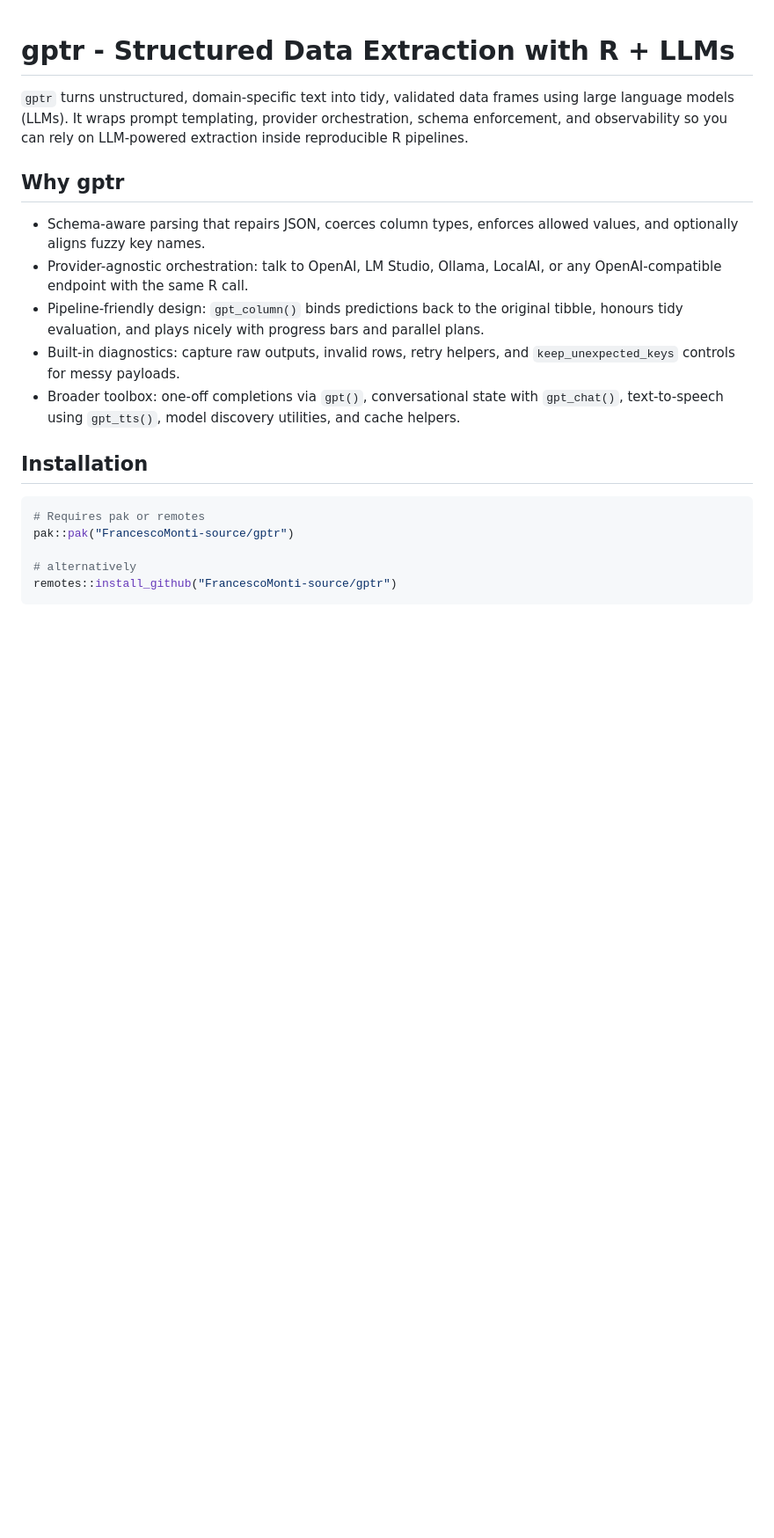
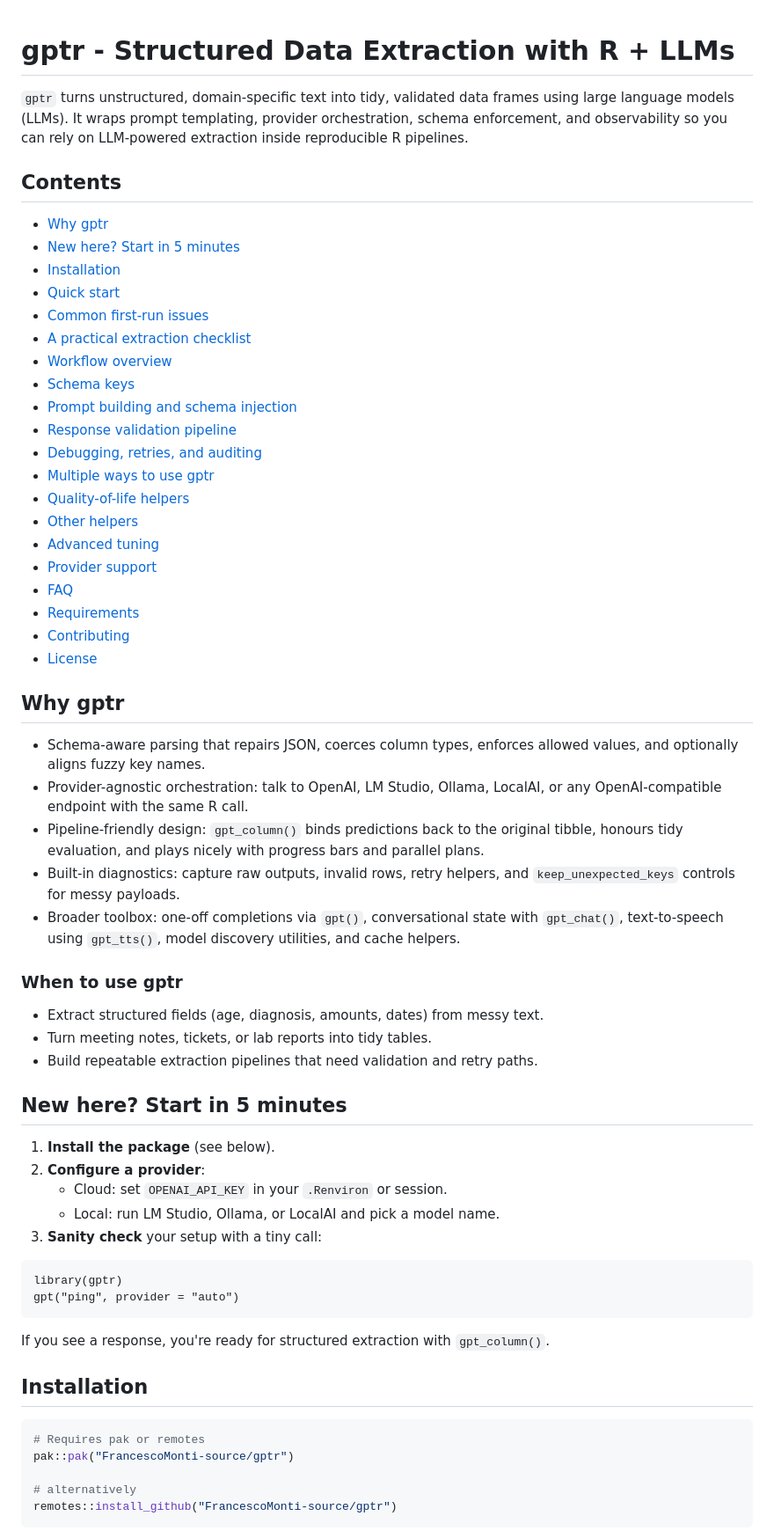
Before and after one commit to FrancescoMonti-source/gptr, a Markdown page: README.md, the part around one of its changes. Shown at 88% size. GitHub-like rendering; blank space fills up the shorter version.

Commit message:
Expand README usage modes

````diff
--- a/README.md
+++ b/README.md
@@ -1,6 +1,29 @@
 # gptr - Structured Data Extraction with R + LLMs
 
 `gptr` turns unstructured, domain-specific text into tidy, validated data frames using large language models (LLMs). It wraps prompt templating, provider orchestration, schema enforcement, and observability so you can rely on LLM-powered extraction inside reproducible R pipelines.
+
+## Contents
+
+-   [Why gptr](#why-gptr)
+-   [New here? Start in 5 minutes](#new-here-start-in-5-minutes)
+-   [Installation](#installation)
+-   [Quick start](#quick-start)
+-   [Common first-run issues](#common-first-run-issues)
+-   [A practical extraction checklist](#a-practical-extraction-checklist)
+-   [Workflow overview](#workflow-overview)
+-   [Schema keys](#schema-keys)
+-   [Prompt building and schema injection](#prompt-building-and-schema-injection)
+-   [Response validation pipeline](#response-validation-pipeline)
+-   [Debugging, retries, and auditing](#debugging-retries-and-auditing)
+-   [Multiple ways to use gptr](#multiple-ways-to-use-gptr)
+-   [Quality-of-life helpers](#quality-of-life-helpers)
+-   [Other helpers](#other-helpers)
+-   [Advanced tuning](#advanced-tuning)
+-   [Provider support](#provider-support)
+-   [FAQ](#faq)
+-   [Requirements](#requirements)
+-   [Contributing](#contributing)
+-   [License](#license)
 
 ## Why gptr
 
@@ -9,6 +32,27 @@
 -   Pipeline-friendly design: `gpt_column()` binds predictions back to the original tibble, honours tidy evaluation, and plays nicely with progress bars and parallel plans.
 -   Built-in diagnostics: capture raw outputs, invalid rows, retry helpers, and `keep_unexpected_keys` controls for messy payloads.
 -   Broader toolbox: one-off completions via `gpt()`, conversational state with `gpt_chat()`, text-to-speech using `gpt_tts()`, model discovery utilities, and cache helpers.
+
+### When to use gptr
+
+-   Extract structured fields (age, diagnosis, amounts, dates) from messy text.
+-   Turn meeting notes, tickets, or lab reports into tidy tables.
+-   Build repeatable extraction pipelines that need validation and retry paths.
+
+## New here? Start in 5 minutes
+
+1.  **Install the package** (see below).
+2.  **Configure a provider**:
+    -   Cloud: set `OPENAI_API_KEY` in your `.Renviron` or session.
+    -   Local: run LM Studio, Ollama, or LocalAI and pick a model name.
+3.  **Sanity check** your setup with a tiny call:
+
+```{r, eval = FALSE}
+library(gptr)
+gpt("ping", provider = "auto")
+```
+
+If you see a response, you're ready for structured extraction with `gpt_column()`.
 
 ## Installation
 
````
Also changed, not shown: other parts of README.md (+86 -0 lines).
